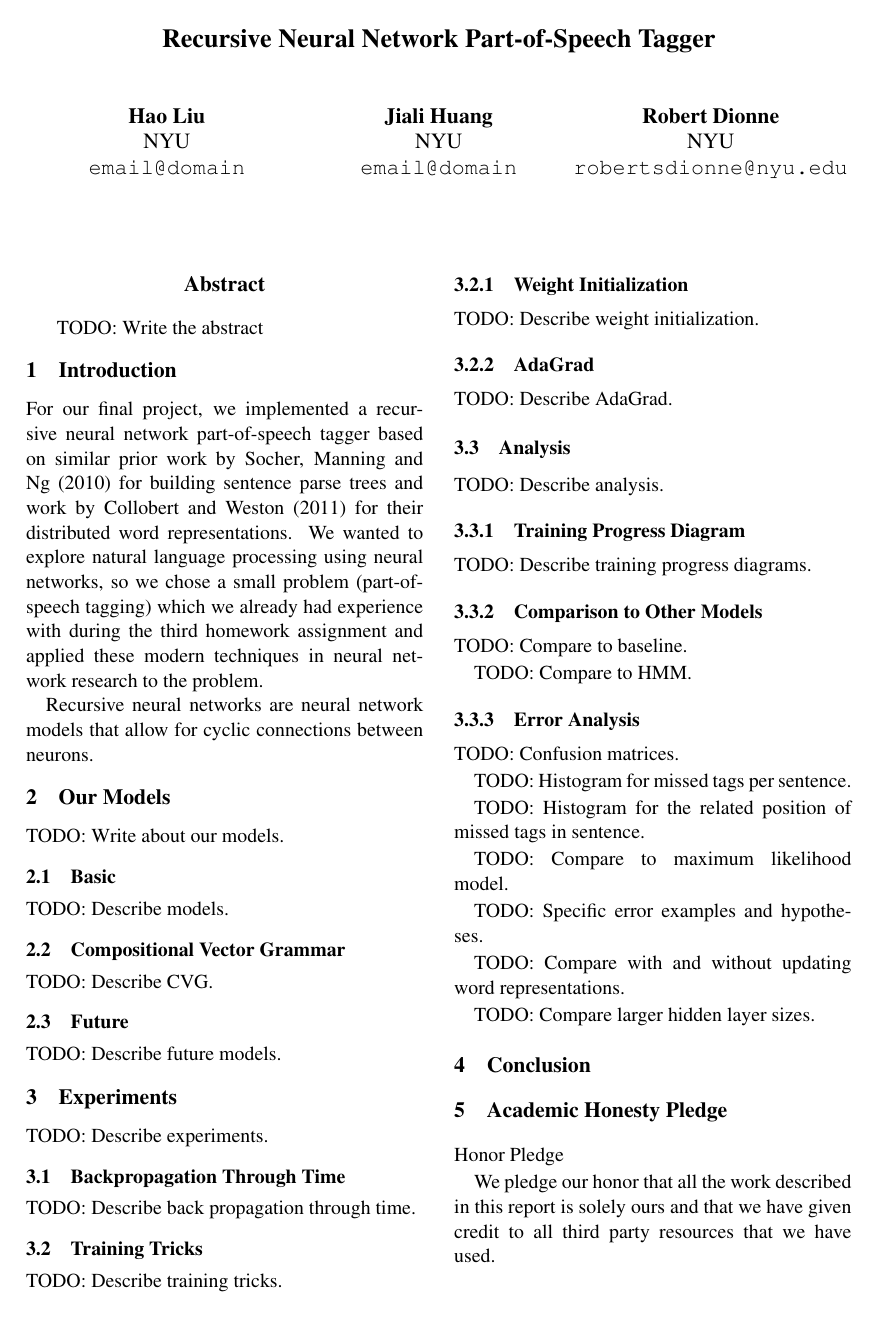
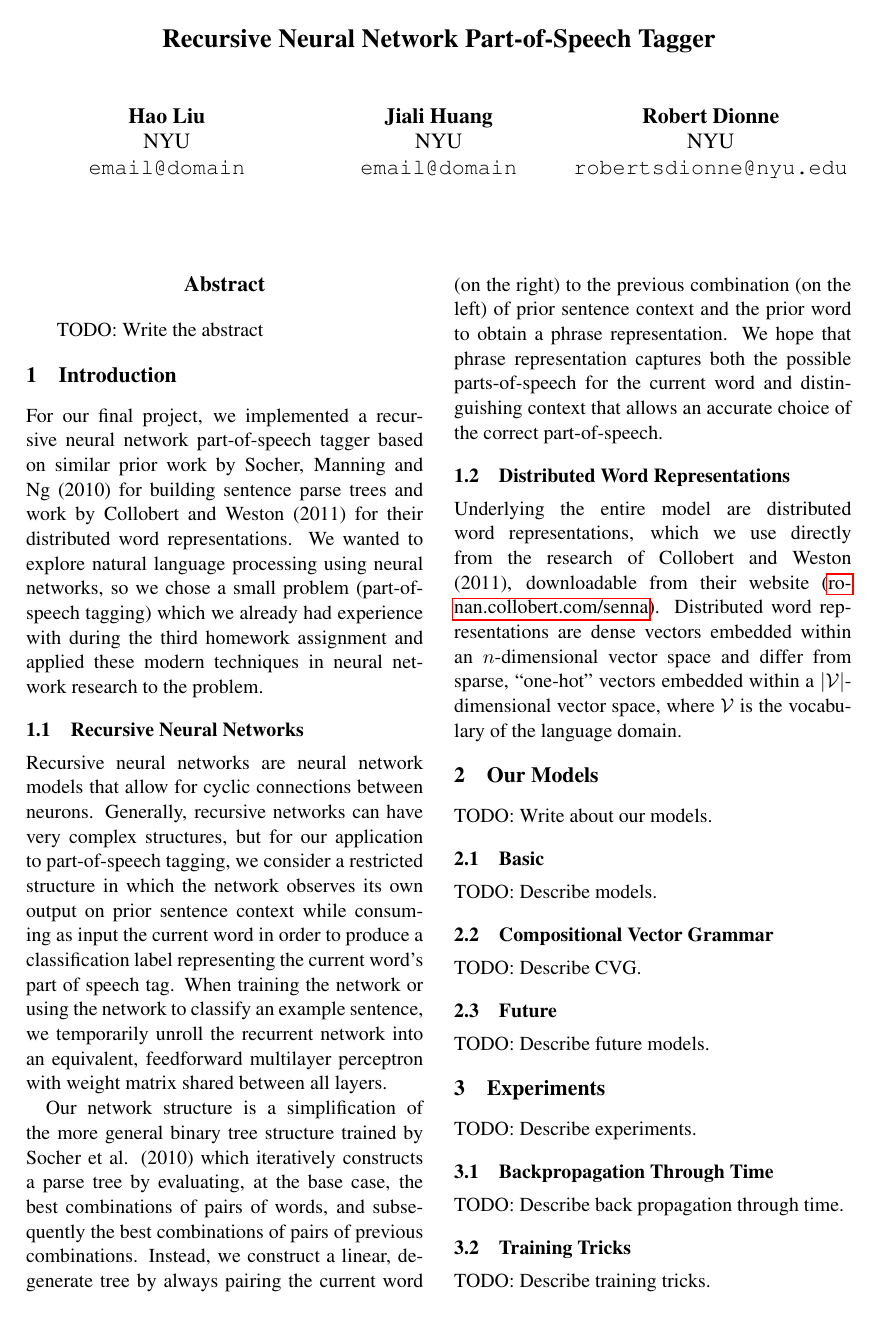
Before and after one commit to robertsdionne/nlp, a LaTeX paper (paper/paper.tex): page 1 of 2. Compiled offline with pdfLaTeX.

Commit message:
Write more introduction.

```diff
--- a/paper/paper.tex
+++ b/paper/paper.tex
@@ -19,6 +19,10 @@
 \usepackage{times}
 \usepackage{url}
 \usepackage{latexsym}
+\usepackage{hyperref}
+\usepackage{amsmath}
+\usepackage{amssymb}
+\usepackage{braket}
 
 %\setlength\titlebox{5cm}
 
@@ -52,7 +56,15 @@
 
 For our final project, we implemented a recursive neural network part-of-speech tagger based on similar prior work by Socher, Manning and Ng (2010) for building sentence parse trees and work by Collobert and Weston (2011) for their distributed word representations. We wanted to explore natural language processing using neural networks, so we chose a small problem (part-of-speech tagging) which we already had experience with during the third homework assignment and applied these modern techniques in neural network research to the problem.
 
-Recursive neural networks are neural network models that allow for cyclic connections between neurons.
+\subsection{Recursive Neural Networks}
+
+Recursive neural networks are neural network models that allow for cyclic connections between neurons. Generally, recursive networks can have very complex structures, but for our application to part-of-speech tagging, we consider a restricted structure in which the network observes its own output on prior sentence context while consuming as input the current word in order to produce a classification label representing the current word's part of speech tag. When training the network or using the network to classify an example sentence, we temporarily unroll the recurrent network into an equivalent, feedforward multilayer perceptron with weight matrix shared between all layers.
+
+Our network structure is a simplification of the more general binary tree structure trained by Socher et al. (2010) which iteratively constructs a parse tree by evaluating, at the base case, the best combinations of pairs of words, and subsequently the best combinations of pairs of previous combinations. Instead, we construct a linear, degenerate tree by always pairing the current word (on the right) to the previous combination (on the left) of prior sentence context and the prior word to obtain a phrase representation. We hope that phrase representation captures both the possible parts-of-speech for the current word and distinguishing context that allows an accurate choice of the correct part-of-speech.
+
+\subsection{Distributed Word Representations}
+
+Underlying the entire model are distributed word representations, which we use directly from the research of Collobert and Weston (2011), downloadable from their website (\hyperlink{http://ronan.collobert.com/senna/}{ronan.collobert.com/senna}). Distributed word representations are dense vectors embedded within an $n$-dimensional vector space and differ from sparse, ``one-hot" vectors embedded within a $\left\vert\mathcal{V}\right\vert$-dimensional vector space, where $\mathcal{V}$ is the vocabulary of the language domain.
 
 \section{Our Models}
 
```
